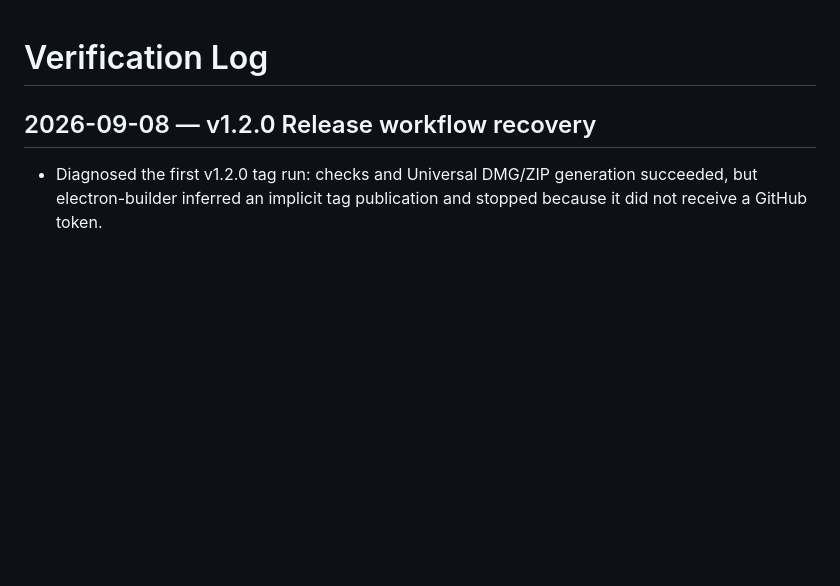
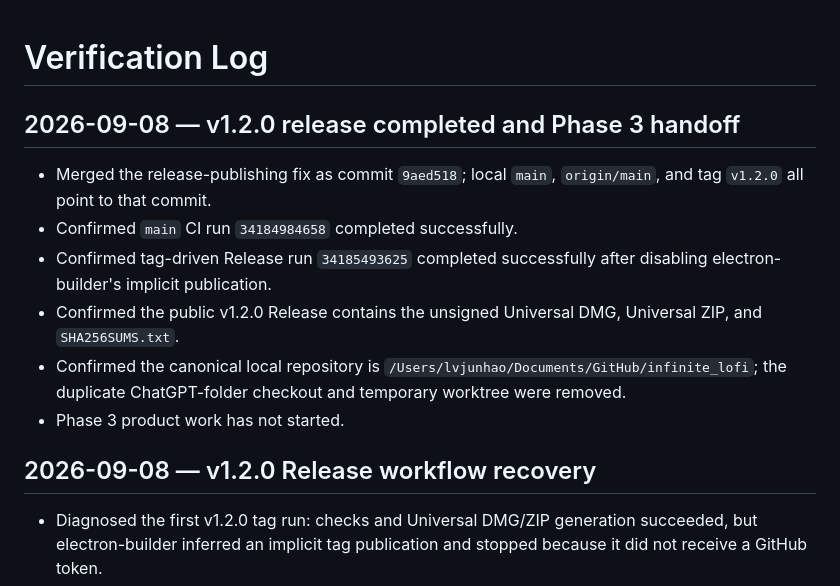
Before and after one commit to ginolyu3360-code/infinite-lofi, a Markdown page: verification-log.md, the part around the change. GitHub-like rendering; blank space fills up the shorter version.

```diff
--- a/verification-log.md
+++ b/verification-log.md
@@ -1,4 +1,13 @@
 # Verification Log
+
+## 2026-09-08 — v1.2.0 release completed and Phase 3 handoff
+
+- Merged the release-publishing fix as commit `9aed518`; local `main`, `origin/main`, and tag `v1.2.0` all point to that commit.
+- Confirmed `main` CI run `34184984658` completed successfully.
+- Confirmed tag-driven Release run `34185493625` completed successfully after disabling electron-builder's implicit publication.
+- Confirmed the public v1.2.0 Release contains the unsigned Universal DMG, Universal ZIP, and `SHA256SUMS.txt`.
+- Confirmed the canonical local repository is `/Users/lvjunhao/Documents/GitHub/infinite_lofi`; the duplicate ChatGPT-folder checkout and temporary worktree were removed.
+- Phase 3 product work has not started.
 
 ## 2026-09-08 — v1.2.0 Release workflow recovery
 
```
Also changed, not shown: HANDOFF.md (+12 -8 lines), ROADMAP.md (+2 -2 lines).
